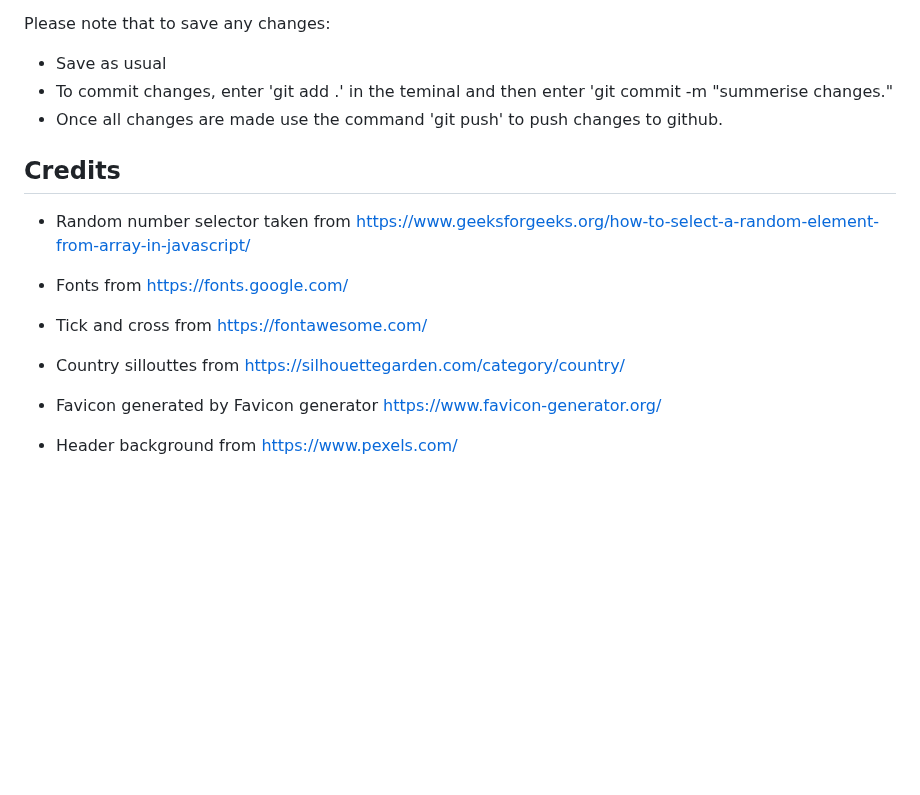
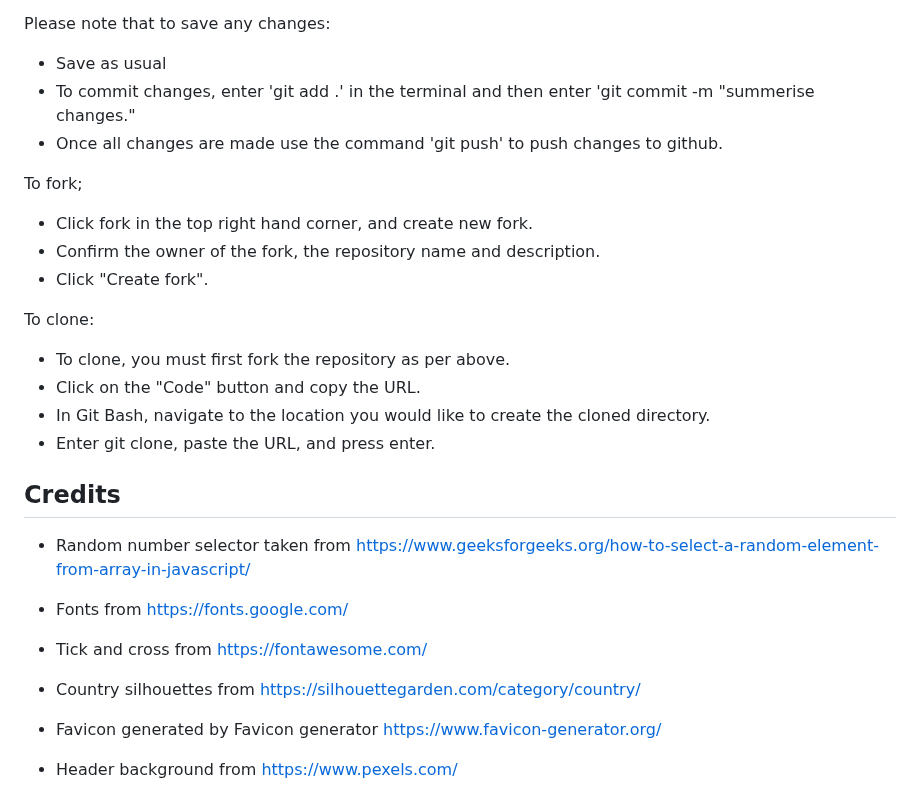
Before and after one commit to ewradcliffe/Guess-the-country, a Markdown page: README.md, the part around one of its changes. GitHub-like rendering; blank space fills up the shorter version.

```diff
--- a/README.md
+++ b/README.md
@@ -73,8 +79,19 @@ The link to website is https://ewradcliffe.github.io/Guess-the-country/
 
 Please note that to save any changes:
 * Save as usual
-* To commit changes, enter 'git add .' in the teminal and then enter 'git commit -m "summerise changes."
+* To commit changes, enter 'git add .' in the terminal and then enter 'git commit -m "summerise changes."
 * Once all changes are made use the command 'git push' to push changes to github.
+
+To fork;
+* Click fork in the top right hand corner, and create new fork.
+* Confirm the owner of the fork, the repository name and description.
+* Click "Create fork".
+
+To clone:
+* To clone, you must first fork the repository as per above.
+* Click on the "Code" button and copy the URL.
+* In Git Bash, navigate to the location you would like to create the cloned directory.
+* Enter git clone, paste the URL, and press enter.
 
 ## Credits
 * Random number selector taken from https://www.geeksforgeeks.org/how-to-select-a-random-element-from-array-in-javascript/
@@ -83,7 +100,7 @@ Please note that to save any changes:
 
 * Tick and cross from https://fontawesome.com/
 
-* Country sillouttes from https://silhouettegarden.com/category/country/
+* Country silhouettes from https://silhouettegarden.com/category/country/
 
 * Favicon generated by Favicon generator https://www.favicon-generator.org/
 
```
Also changed, not shown: other parts of README.md (+15 -9 lines).
